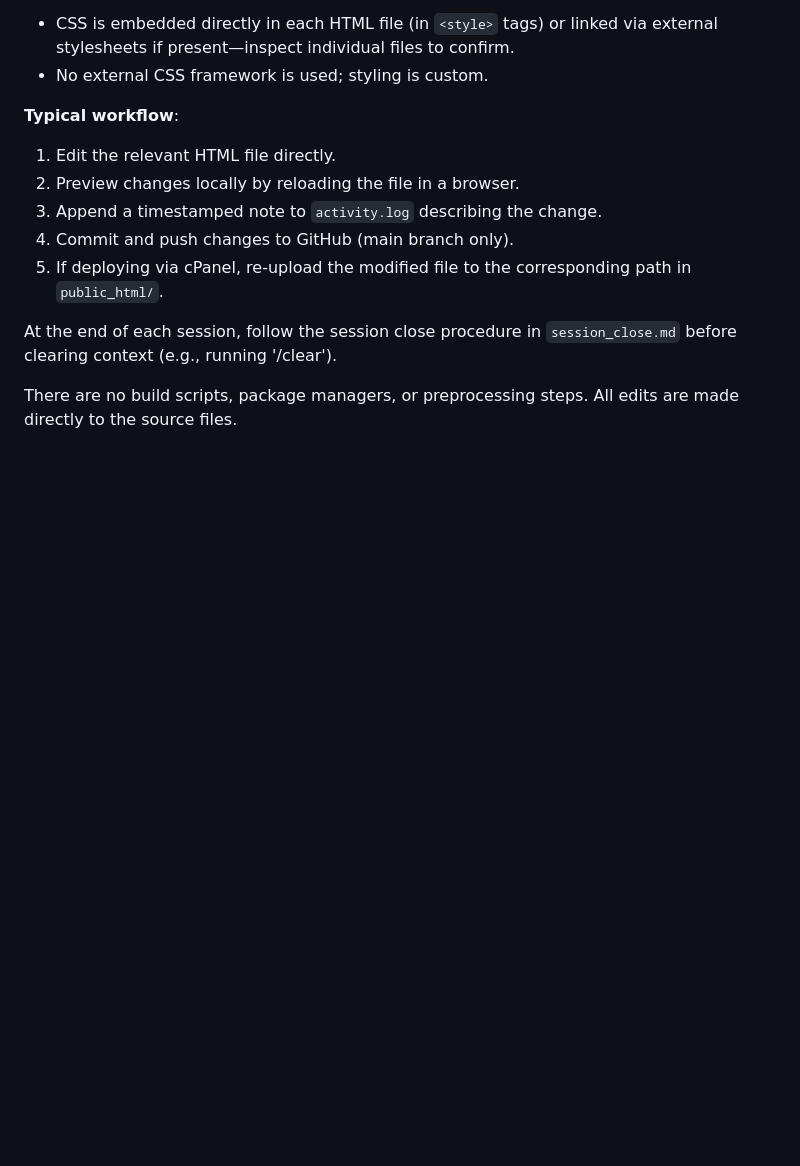
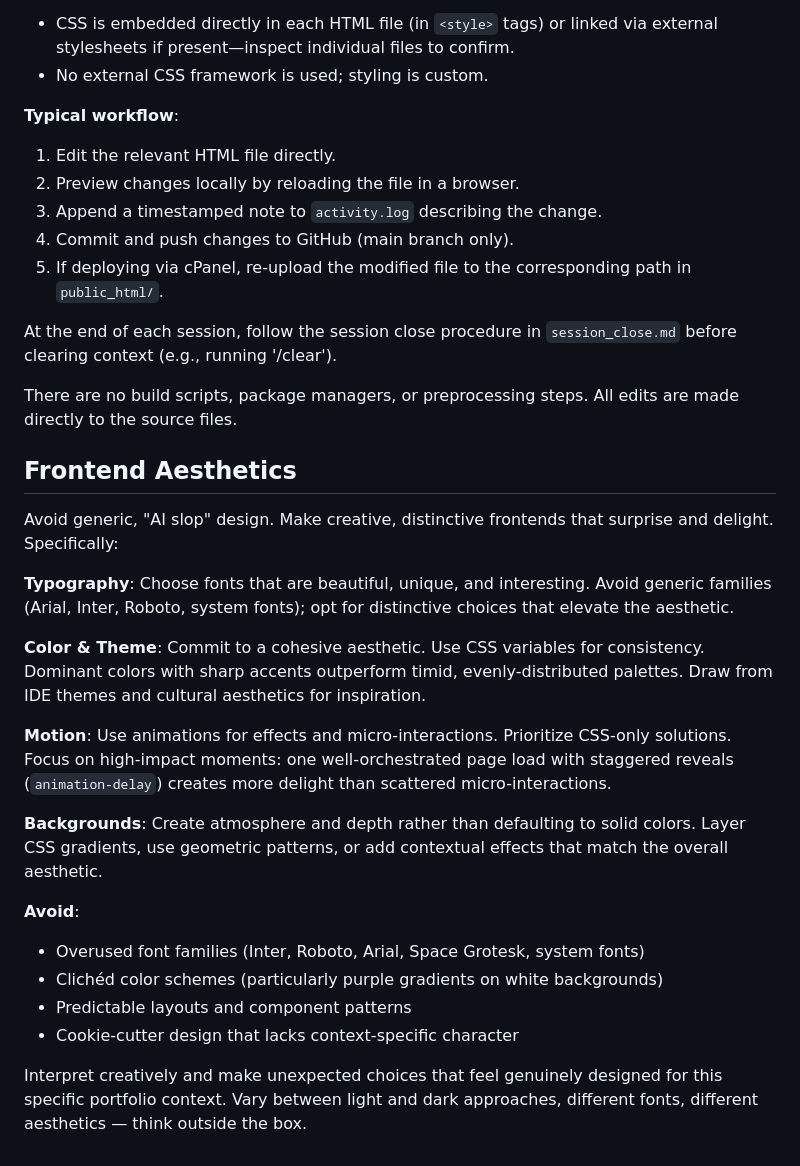
Before and after one commit to Swetha9706/sr_code, a Markdown page: CLAUDE.md, the part around the change. Drawn GitHub-style; blank space fills up the shorter version.

Commit message:
Add frontend aesthetics guidelines to CLAUDE.md
Distilled prompt covering typography choices, color/theme cohesion,
motion strategy, background depth, and a list of generic patterns to avoid.

Co-Authored-By: Claude Sonnet 4.6 <noreply@anthropic.com>

```diff
--- a/CLAUDE.md
+++ b/CLAUDE.md
@@ -54,3 +54,23 @@ The site is a simple multi-page static site built with plain HTML and CSS. No Ja
 At the end of each session, follow the session close procedure in `session_close.md` before clearing context (e.g., running '/clear').
 
 There are no build scripts, package managers, or preprocessing steps. All edits are made directly to the source files.
+
+## Frontend Aesthetics
+
+Avoid generic, "AI slop" design. Make creative, distinctive frontends that surprise and delight. Specifically:
+
+**Typography**: Choose fonts that are beautiful, unique, and interesting. Avoid generic families (Arial, Inter, Roboto, system fonts); opt for distinctive choices that elevate the aesthetic.
+
+**Color & Theme**: Commit to a cohesive aesthetic. Use CSS variables for consistency. Dominant colors with sharp accents outperform timid, evenly-distributed palettes. Draw from IDE themes and cultural aesthetics for inspiration.
+
+**Motion**: Use animations for effects and micro-interactions. Prioritize CSS-only solutions. Focus on high-impact moments: one well-orchestrated page load with staggered reveals (`animation-delay`) creates more delight than scattered micro-interactions.
+
+**Backgrounds**: Create atmosphere and depth rather than defaulting to solid colors. Layer CSS gradients, use geometric patterns, or add contextual effects that match the overall aesthetic.
+
+**Avoid**:
+- Overused font families (Inter, Roboto, Arial, Space Grotesk, system fonts)
+- Clichéd color schemes (particularly purple gradients on white backgrounds)
+- Predictable layouts and component patterns
+- Cookie-cutter design that lacks context-specific character
+
+Interpret creatively and make unexpected choices that feel genuinely designed for this specific portfolio context. Vary between light and dark approaches, different fonts, different aesthetics — think outside the box.
```
